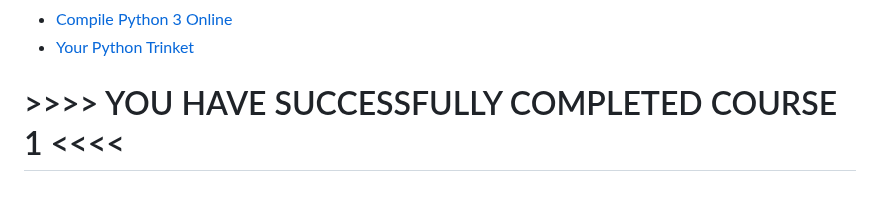
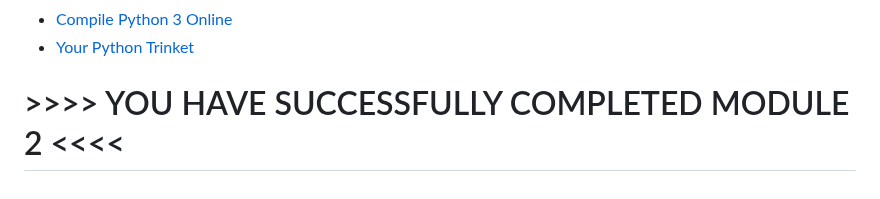
Before and after one commit to ritesh-rathod16/By_Ritesh, a Markdown page: Google_IT_Automation_with_Python/Course_1_Crash_Course_on_Python/Module_2.md, the part around the change. Drawn GitHub-style.

```diff
--- a/Google_IT_Automation_with_Python/Course_1_Crash_Course_on_Python/Module_2.md
+++ b/Google_IT_Automation_with_Python/Course_1_Crash_Course_on_Python/Module_2.md
@@ -927,4 +927,4 @@ For additional Python practice, the following links will take you to several pop
 - [Online Python-3 Compiler (Interpreter)](https://www.tutorialspoint.com/execute_python3_online.php)
 - [Compile Python 3 Online](https://rextester.com/l/python3_online_compiler)
 - [Your Python Trinket](https://trinket.io/python3)
-#                                                           >>>> YOU HAVE SUCCESSFULLY COMPLETED COURSE 1 <<<<
+#                                                           >>>> YOU HAVE SUCCESSFULLY COMPLETED MODULE 2 <<<<
```
